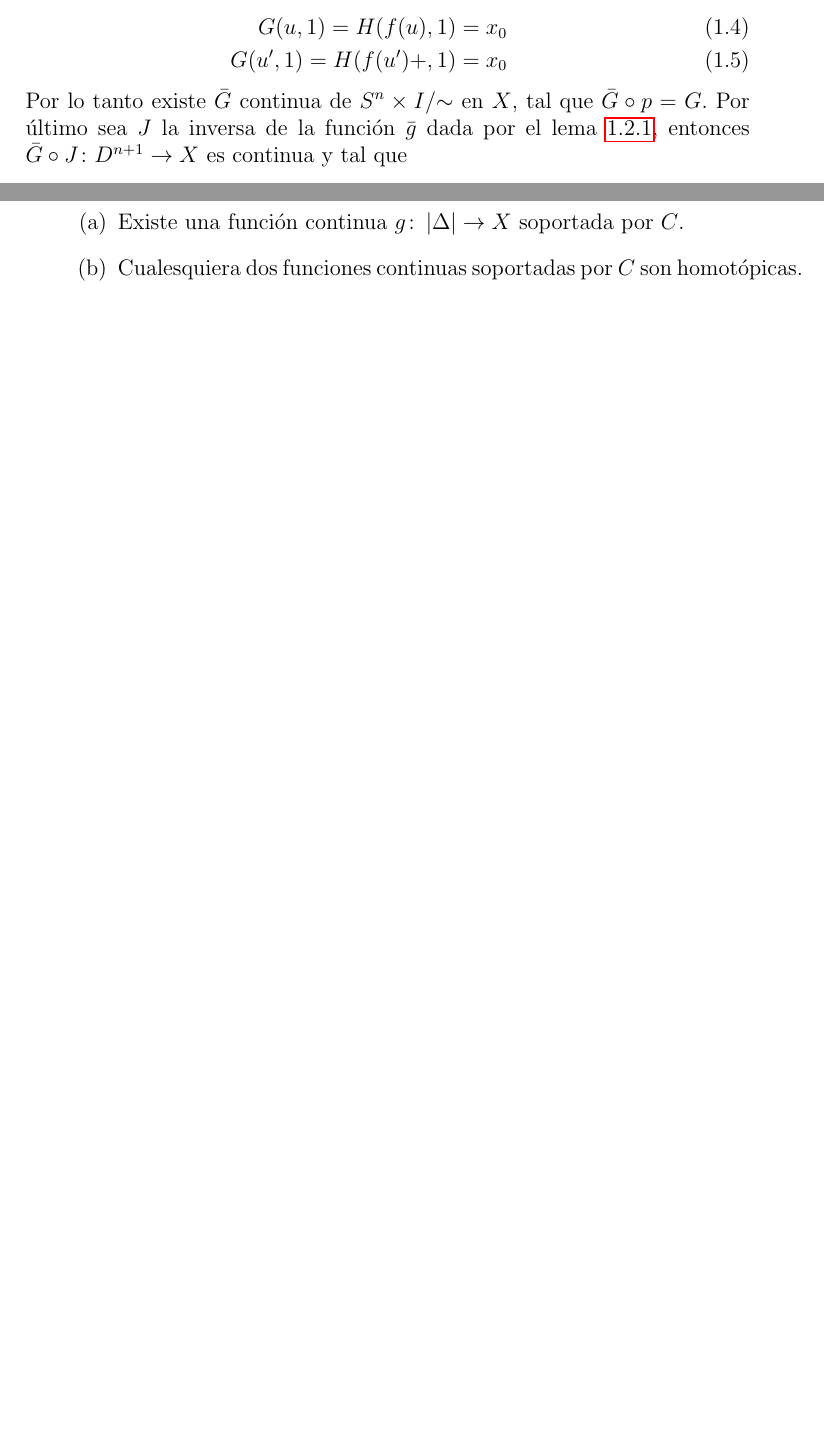
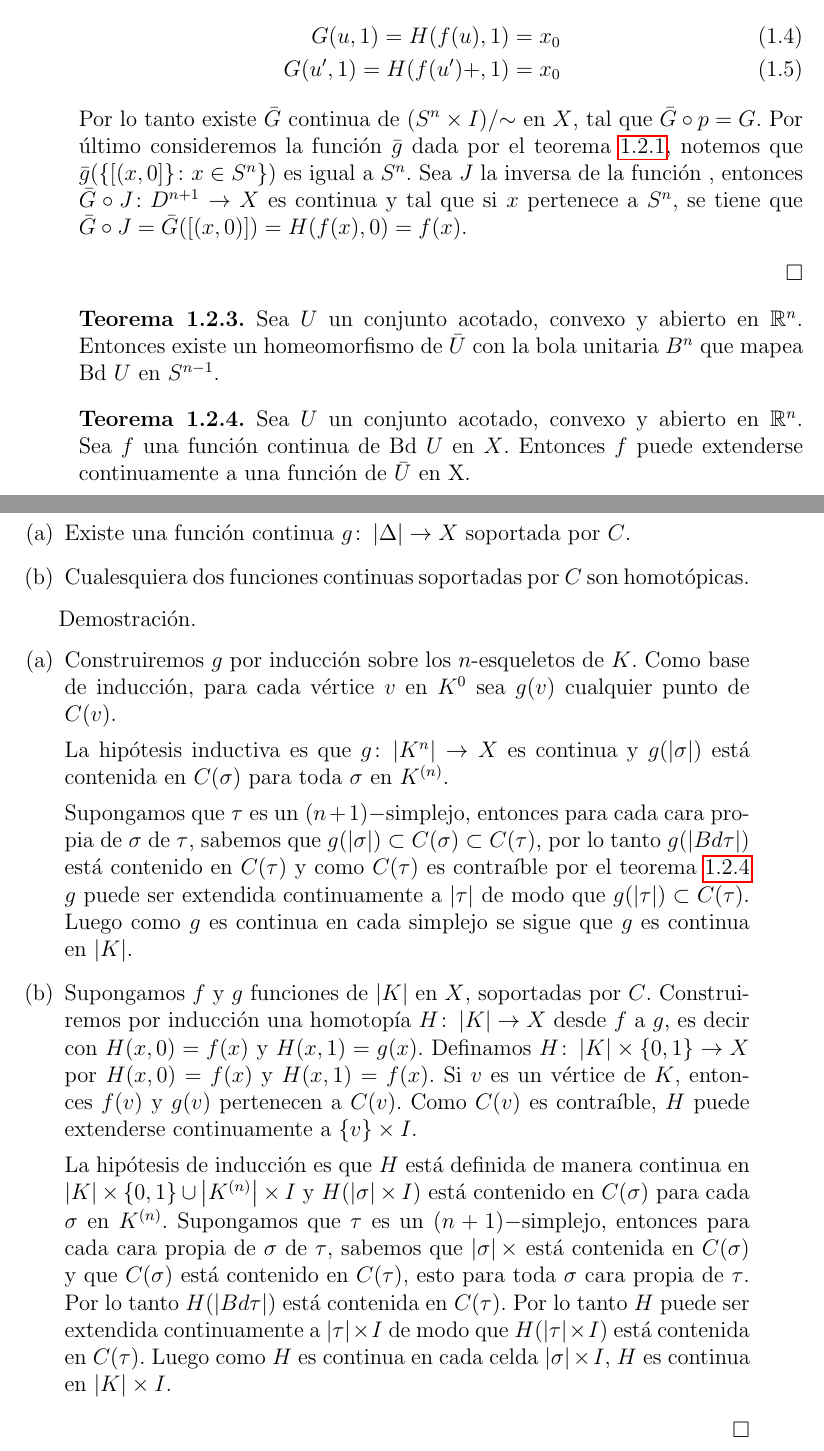
Before and after one commit to IvMonter/Tesis, a LaTeX thesis (tesis.tex, which reads Complejos.tex, Intro.tex): two parts of pages 8 and 19 of 35 before the commit and two parts of pages 9 and 20 of 35 after it, joined at a grey line, cut so that both start at the same text, the shorter picture padded with empty space. Compiled offline with pdfLaTeX.

Commit message:
Prueba para soportes contraíbles

```diff
--- a/Complejos.tex
+++ b/Complejos.tex
@@ -292,3 +320,23 @@ Si $C$ es un soporte contraíble de un complejo simplicial finito $\Delta$ a un
 \item Cualesquiera dos funciones continuas soportadas por $C$ son homotópicas.
 \end{enumerate}
 \end{Teo}
+\begin{Dem}
+\begin{enumerate}[(a)]
+\item Construiremos $g$ por inducción sobre los $n$-esqueletos de $K$.
+Como base de inducción, para cada vértice $v$ en $K^{0}$ sea $g(v)$ cualquier punto de $C(v)$.
+
+La hipótesis inductiva es que $g\colon \abs{K^{n}} \to X$ es continua y $g(\abs{\sigma})$ está contenida en $C(\sigma)$ para toda $\sigma$ en $K^{(n)}$.
+
+Supongamos que $\tau$ es un $(n+1)-$simplejo, entonces para cada cara propia de $\sigma$ de $\tau$, sabemos que $g(\abs{\sigma})\subset C(\sigma)\subset C(\tau)$, por lo tanto $g(\abs{Bd \tau})$ está contenido en $C(\tau)$ y como $C(\tau)$ es contraíble por el teorema \ref{ext_general} $g$ puede ser extendida continuamente a $\abs{\tau}$ de modo que $g(\abs{\tau}) \subset C(\tau)$.
+Luego como $g$ es continua en cada simplejo se sigue que $g$ es continua en $\abs{K}$.
+
+\item Supongamos $f$ y $g$ funciones de $\abs{K}$ en $X$, soportadas por $C$. Construiremos por inducción una homotopía $H\colon \abs{K} \to X$ desde $f$ a $g$, es decir con $H(x,0) = f(x)$ y $H(x,1) = g(x)$.
+Definamos $H\colon \abs{K}\times\{0,1\} \to X$ por $H(x,0) = f(x)$ y $H(x,1) = f(x)$.
+Si $v$ es un vértice de $K$, entonces $f(v)$ y $g(v)$ pertenecen a $C(v)$. Como $C(v)$ es contraíble, $H$ puede extenderse continuamente a $\{v\}\times I$.
+
+La hipótesis de inducción es que $H$ está definida de manera continua en $\abs{K}\times \{0,1\}\cup \abs{K^{(n)}}\times I$ y $H(\abs{\sigma}\times I)$ está contenido en $C(\sigma)$ para cada $\sigma$ en $K^{(n)}$.
+Supongamos que $\tau$ es un $(n+1)-$simplejo, entonces para cada cara propia de $\sigma$ de $\tau$, sabemos que $\abs{\sigma}\times$ está contenida en $C(\sigma)$ y que $C(\sigma)$ está contenido en $C(\tau)$, esto para toda $\sigma$ cara propia de $\tau$. Por lo tanto $H(\abs{Bd\tau})$ está contenida en $C(\tau)$. Por lo tanto $H$ puede ser extendida continuamente a $\abs{\tau}\times I$ de modo que $H(\abs{\tau}\times I)$ está contenida en $C(\tau)$.
+Luego como $H$ es continua en cada celda $\abs{\sigma}\times I$, $H$ es continua en $\abs{K}\times I$.
+
+\end{enumerate}
+\end{Dem}
--- a/Intro.tex
+++ b/Intro.tex
@@ -150,11 +150,17 @@ Si $u$, $u'$ pertenecen a $S^n$ se tiene que
 G(u,1) = H(f(u),1) = x_0\\
 G(u',1)=H(f(u')+,1) = x_0
 \end{eqnarray}
-Por lo tanto existe $\bar{G}$ continua de $S^n\times I /{\sim}$ en $X$, tal que $\bar{G}\circ p = G$.
-Por último sea $J$ la inversa de la función  $\bar{g}$ dada por el lema \ref{lemah}, entonces $\bar{G}\circ J \colon D^{n+1}\rightarrow X$ es continua y tal que
+Por lo tanto existe $\bar{G}$ continua de $(S^n\times I) /{\sim}$ en $X$, tal que $\bar{G}\circ p = G$.
+Por último consideremos la función $\bar{g}$ dada por el teorema \ref{lemah}, notemos que $\bar{g}(\{[(x,0]\}\colon x\in S^n\})$ es igual a $S^n$. Sea $J$ la inversa de la función  , entonces $\bar{G}\circ J \colon D^{n+1}\rightarrow X$ es continua y tal que si $x$ pertenece a $S^n$, se tiene que $\bar{G}\circ J = \bar{G}([(x,0)])= H(f(x),0) = f(x)$.
 \end{Dem}
 
+\begin{Teo}
+Sea $U$ un conjunto acotado, convexo y abierto en $\mathbb{R}^n$. Entonces existe un homeomorfismo de $\bar{U}$ con la bola unitaria $B^n$ que mapea Bd $U$ en $S^{n-1}$.
+\end{Teo}
 
+\begin{Teo}\label{ext_general}
+Sea $U$ un conjunto acotado, convexo y abierto en $\mathbb{R}^n$. Sea $f$ una función continua de Bd $U$ en $X$. Entonces \mm{f} puede extenderse continuamente a una función de $\bar{U}$ en X.
+\end{Teo}
 % Local Variables:
 % TeX-master: "tesis.tex"
 % End:
```
Also changed, not shown: Complejos.tex (36 more changed lines), Intro.tex (12 more changed lines).
